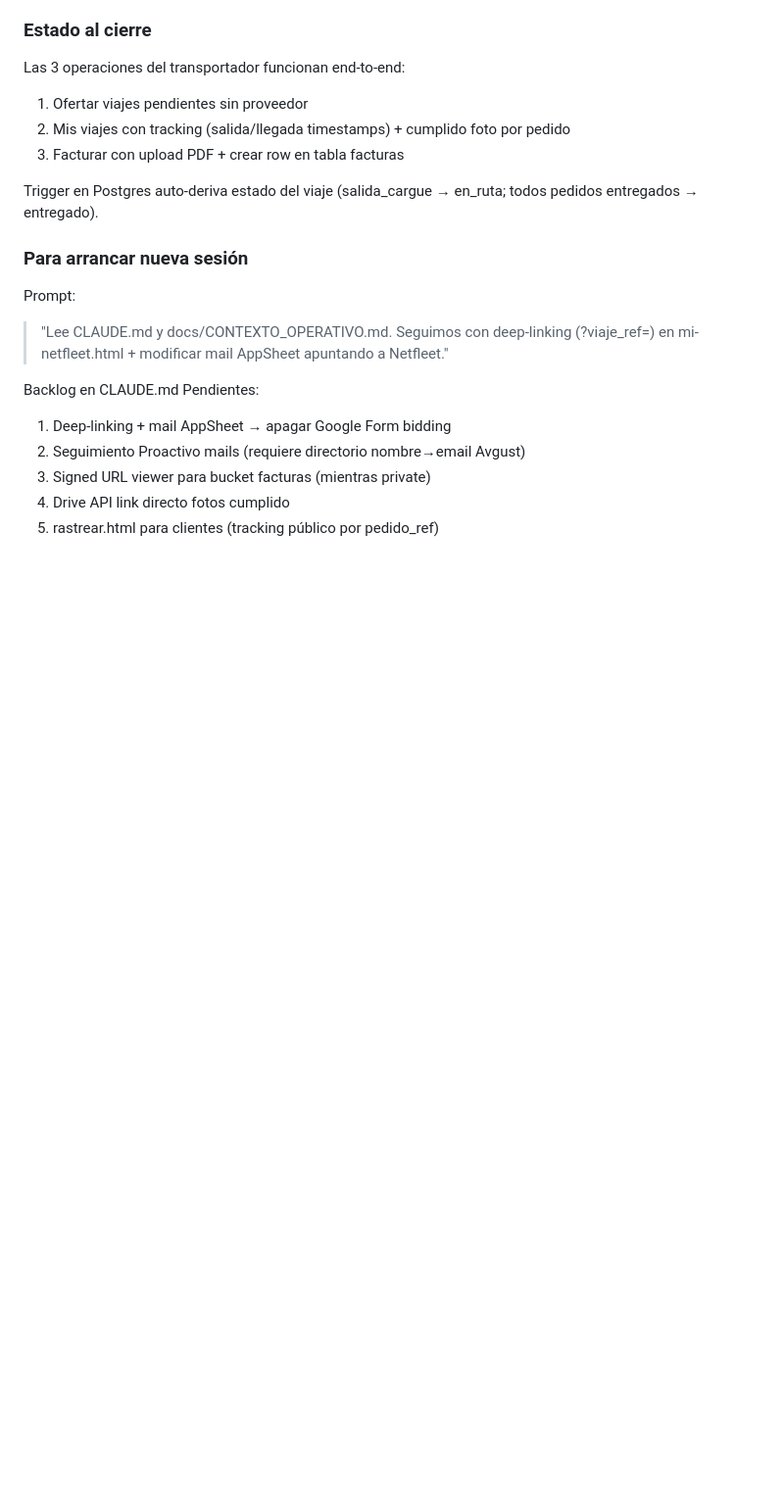
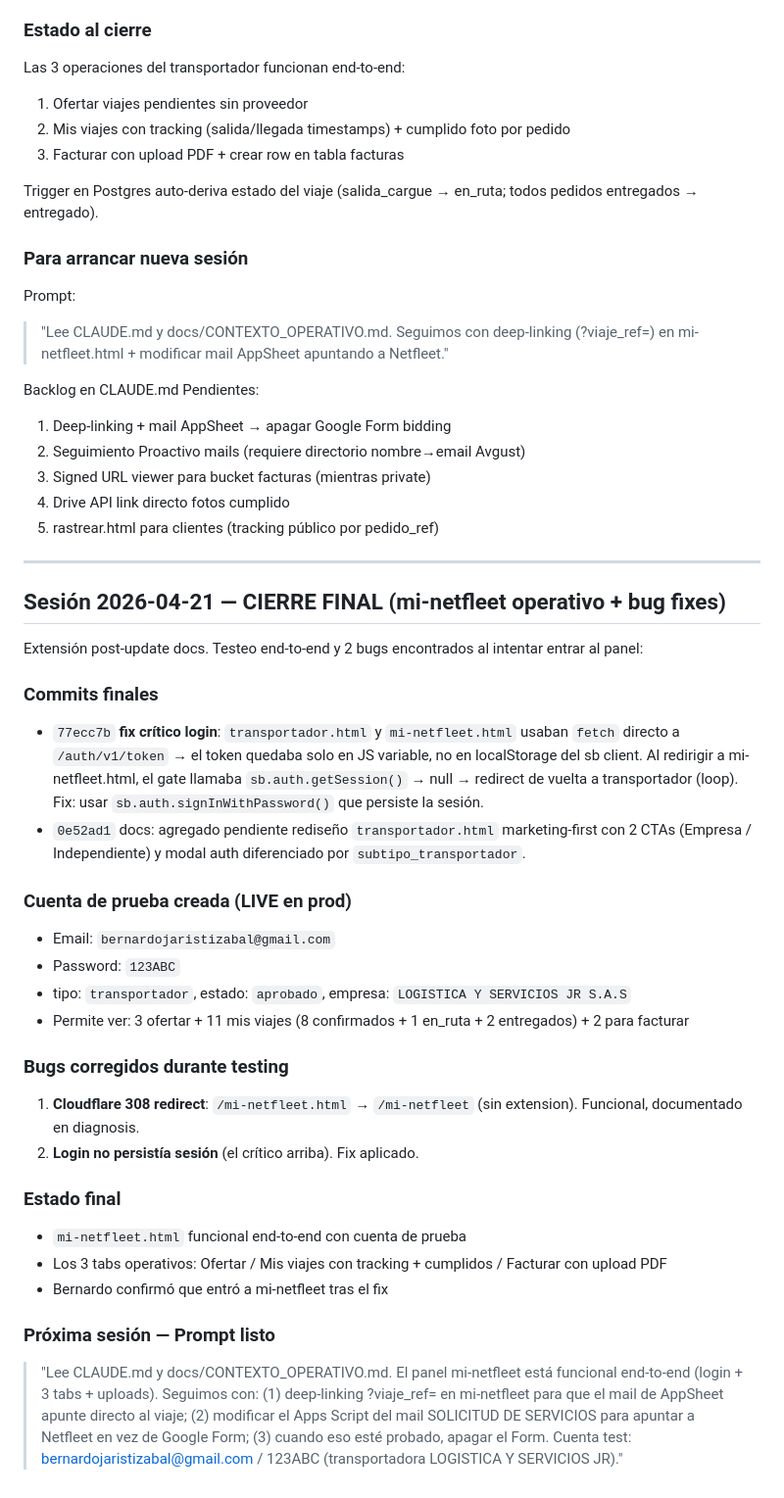
Before and after one commit to Logxie-Projects/cargachat, a Markdown page: docs/CONTEXTO_SESION.md, the part around the change. Shown at 98% size. Drawn GitHub-style; blank space fills up the shorter version.

Commit message:
docs: bitácora final sesión 2026-04-21 — fix login crítico + cuenta test + prompt siguiente sesión
Fix crítico documentado: transportador.html usaba fetch directo al
auth API que no persistía sesión. Reemplazado por sb.auth.signInWith
Password. Bernardo confirmó entrada a mi-netfleet post-fix.

Cuenta de prueba creada en prod:
  bernardojaristizabal@gmail.com / 123ABC
  tipo=transportador, aprobado, empresa=LOGISTICA Y SERVICIOS JR

Prompt listo para siguiente sesión con focus en deep-linking + mail
AppSheet → Netfleet + apagar Google Form.

Co-Authored-By: Claude Opus 4.7 (1M context) <noreply@anthropic.com>

```diff
--- a/docs/CONTEXTO_SESION.md
+++ b/docs/CONTEXTO_SESION.md
@@ -619,3 +619,32 @@ Backlog en CLAUDE.md Pendientes:
 3. Signed URL viewer para bucket facturas (mientras private)
 4. Drive API link directo fotos cumplido
 5. rastrear.html para clientes (tracking público por pedido_ref)
+
+---
+
+## Sesión 2026-04-21 — CIERRE FINAL (mi-netfleet operativo + bug fixes)
+
+Extensión post-update docs. Testeo end-to-end y 2 bugs encontrados al intentar entrar al panel:
+
+### Commits finales
+- `77ecc7b` **fix crítico login**: `transportador.html` y `mi-netfleet.html` usaban `fetch` directo a `/auth/v1/token` → el token quedaba solo en JS variable, no en localStorage del sb client. Al redirigir a mi-netfleet.html, el gate llamaba `sb.auth.getSession()` → null → redirect de vuelta a transportador (loop). Fix: usar `sb.auth.signInWithPassword()` que persiste la sesión.
+- `0e52ad1` docs: agregado pendiente rediseño `transportador.html` marketing-first con 2 CTAs (Empresa / Independiente) y modal auth diferenciado por `subtipo_transportador`.
+
+### Cuenta de prueba creada (LIVE en prod)
+- Email: `bernardojaristizabal@gmail.com`
+- Password: `123ABC`
+- tipo: `transportador`, estado: `aprobado`, empresa: `LOGISTICA Y SERVICIOS JR S.A.S`
+- Permite ver: 3 ofertar + 11 mis viajes (8 confirmados + 1 en_ruta + 2 entregados) + 2 para facturar
+
+### Bugs corregidos durante testing
+1. **Cloudflare 308 redirect**: `/mi-netfleet.html` → `/mi-netfleet` (sin extension). Funcional, documentado en diagnosis.
+2. **Login no persistía sesión** (el crítico arriba). Fix aplicado.
+
+### Estado final
+- `mi-netfleet.html` funcional end-to-end con cuenta de prueba
+- Los 3 tabs operativos: Ofertar / Mis viajes con tracking + cumplidos / Facturar con upload PDF
+- Bernardo confirmó que entró a mi-netfleet tras el fix
+
+### Próxima sesión — Prompt listo
+
+> "Lee CLAUDE.md y docs/CONTEXTO_OPERATIVO.md. El panel mi-netfleet está funcional end-to-end (login + 3 tabs + uploads). Seguimos con: (1) deep-linking ?viaje_ref= en mi-netfleet para que el mail de AppSheet apunte directo al viaje; (2) modificar el Apps Script del mail SOLICITUD DE SERVICIOS para apuntar a Netfleet en vez de Google Form; (3) cuando eso esté probado, apagar el Form. Cuenta test: bernardojaristizabal@gmail.com / 123ABC (transportadora LOGISTICA Y SERVICIOS JR)."
```
